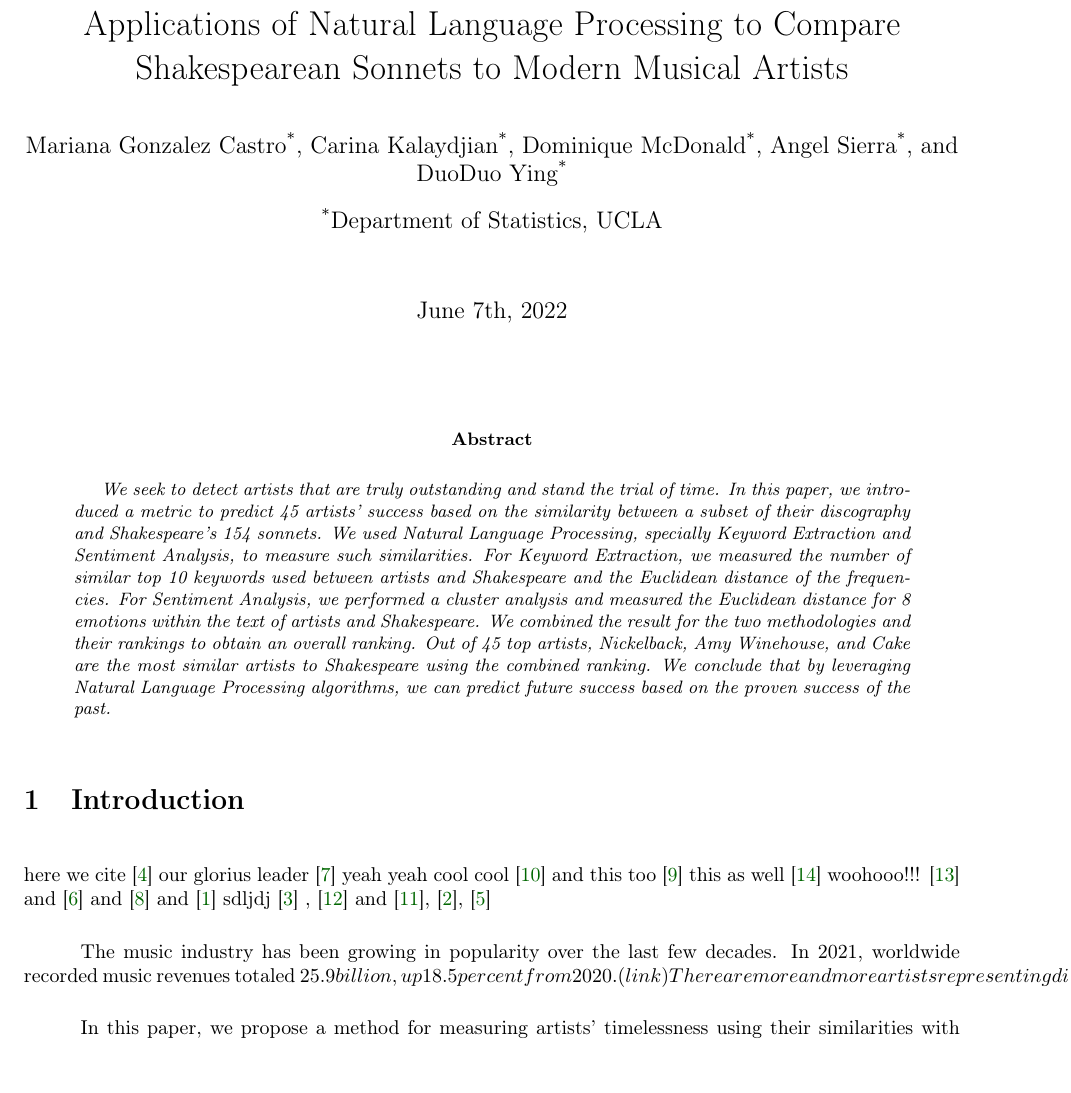
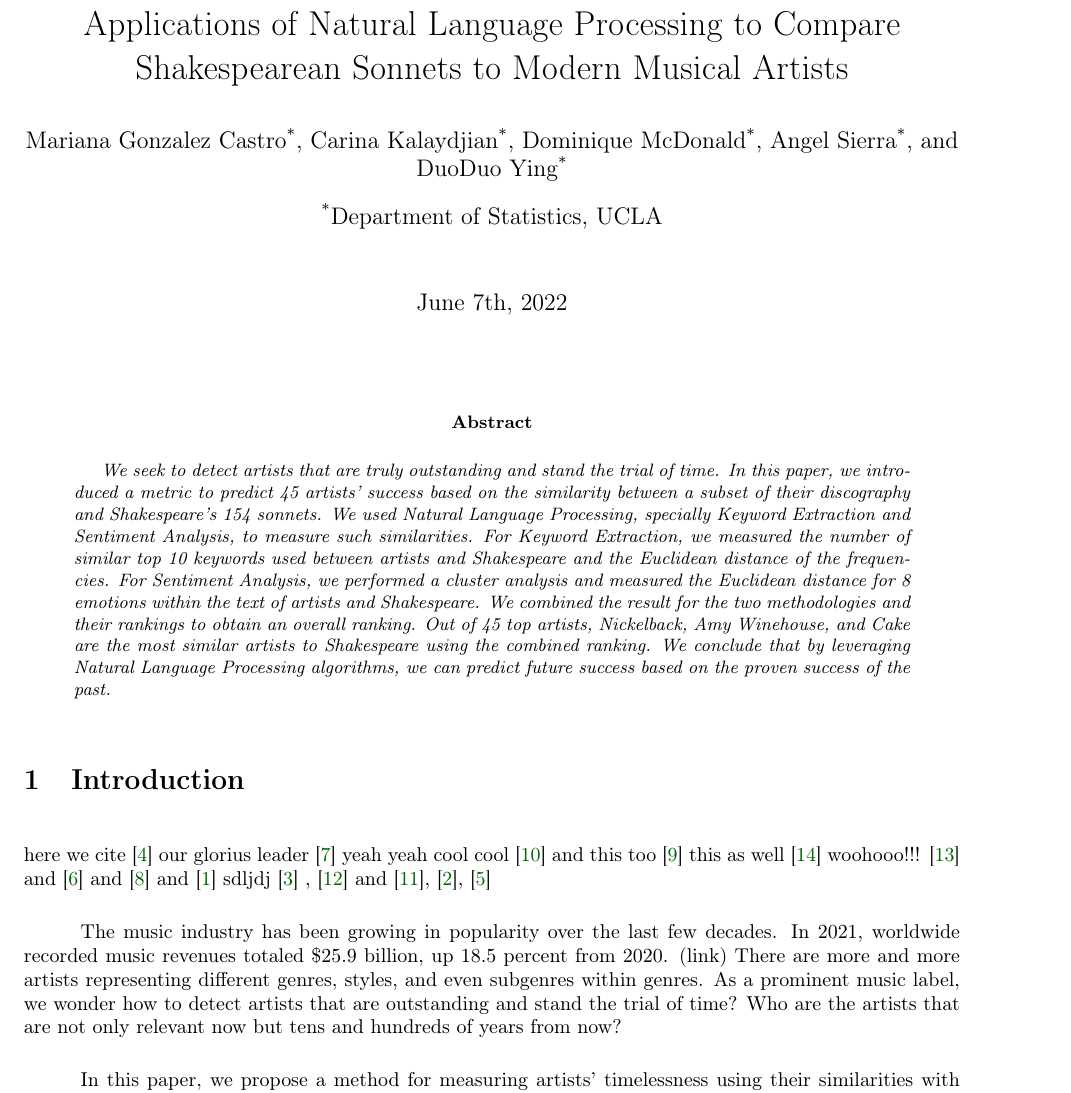
Before and after one commit to dominiquemcdonald14/mas405_final_project, a LaTeX paper (Everything_Latex/FinalArticle/FinalArticle.tex): part of page 1 of 13, cut so that both start at the same text, the shorter picture padded with empty space. Compiled offline with pdfLaTeX.

Commit message:
comits to hop off document

```diff
--- a/Everything_Latex/FinalArticle/FinalArticle.tex
+++ b/Everything_Latex/FinalArticle/FinalArticle.tex
@@ -130,7 +130,7 @@ here we cite \cite{web1} our glorius leader \cite{web2} yeah yeah cool cool \cit
 %%%%%%%%%%%%%%%%%%
 
 %%% add citation to (link)
-The music industry has been growing in popularity over the last few decades. In 2021, worldwide recorded music revenues totaled $25.9 billion, up 18.5 percent from 2020. (link) There are more and more artists representing different genres, styles, and even subgenres within genres. As a prominent music label, we wonder how to detect artists that are outstanding and stand the trial of time? Who are the artists that are not only relevant now but tens and hundreds of years from now?
+The music industry has been growing in popularity over the last few decades. In 2021, worldwide recorded music revenues totaled \$25.9 billion, up 18.5 percent from 2020. (link) There are more and more artists representing different genres, styles, and even subgenres within genres. As a prominent music label, we wonder how to detect artists that are outstanding and stand the trial of time? Who are the artists that are not only relevant now but tens and hundreds of years from now?
 
 In this paper, we propose a method for measuring artists’ timelessness using their similarities with Shakespeare. William Shakespeare is a world-renowned poet from 16th-century England. He has recognition for being one of the most revolutionary Literary Artists to this date. Not only has Shakespeare close to one-tenth of the most quoted lines ever written or spoken in English, second-most quoted after the writers of the bible, but his ability to deeply express emotions also has influenced for hundreds of years.\cite{shakeFacts} We assume that, given William Shakespeare’s success, if modern artists’ work is similar to that of William Shakespeare’s in terms of word choice and sentiment, then they are likely to be successful as well.
 
```
Also changed, not shown: Everything_Latex/FinalArticle/FinalArticle.bbl (deleted), Everything_Latex/FinalArticle/FinalArticle.pdf, 2 other files.
